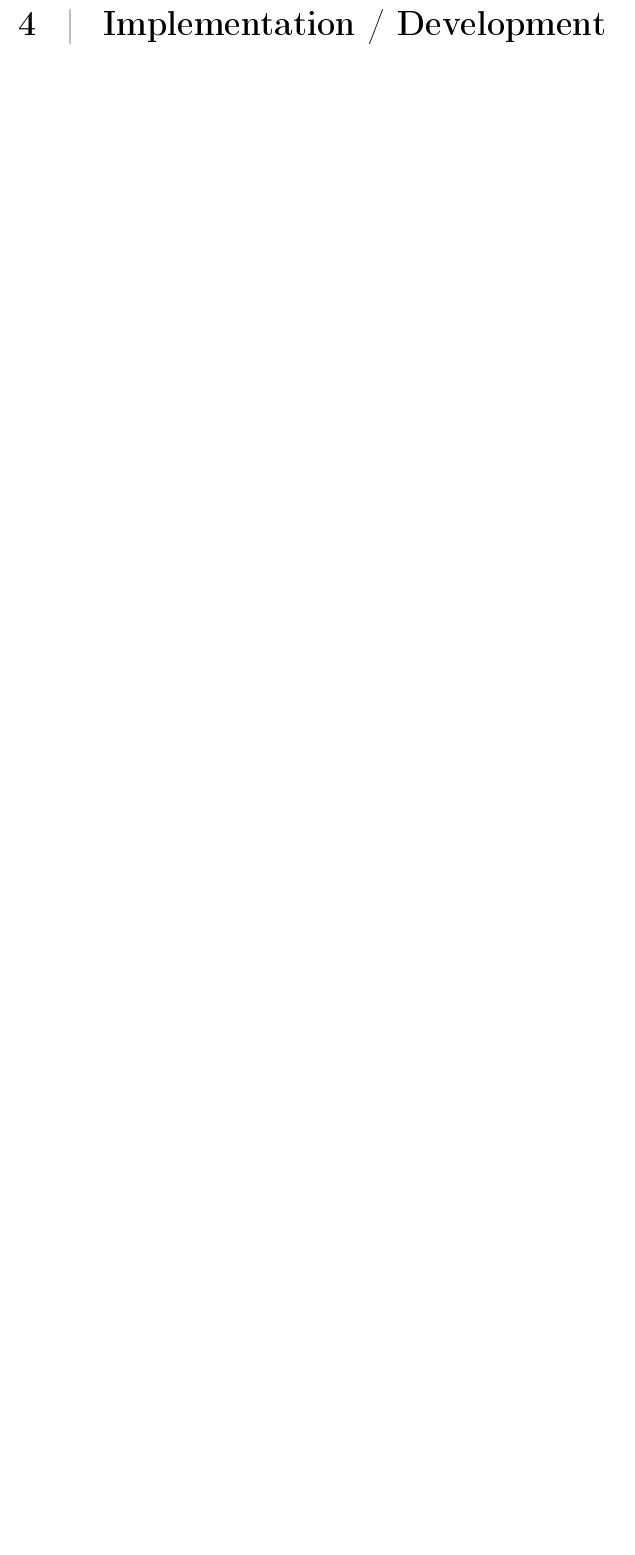
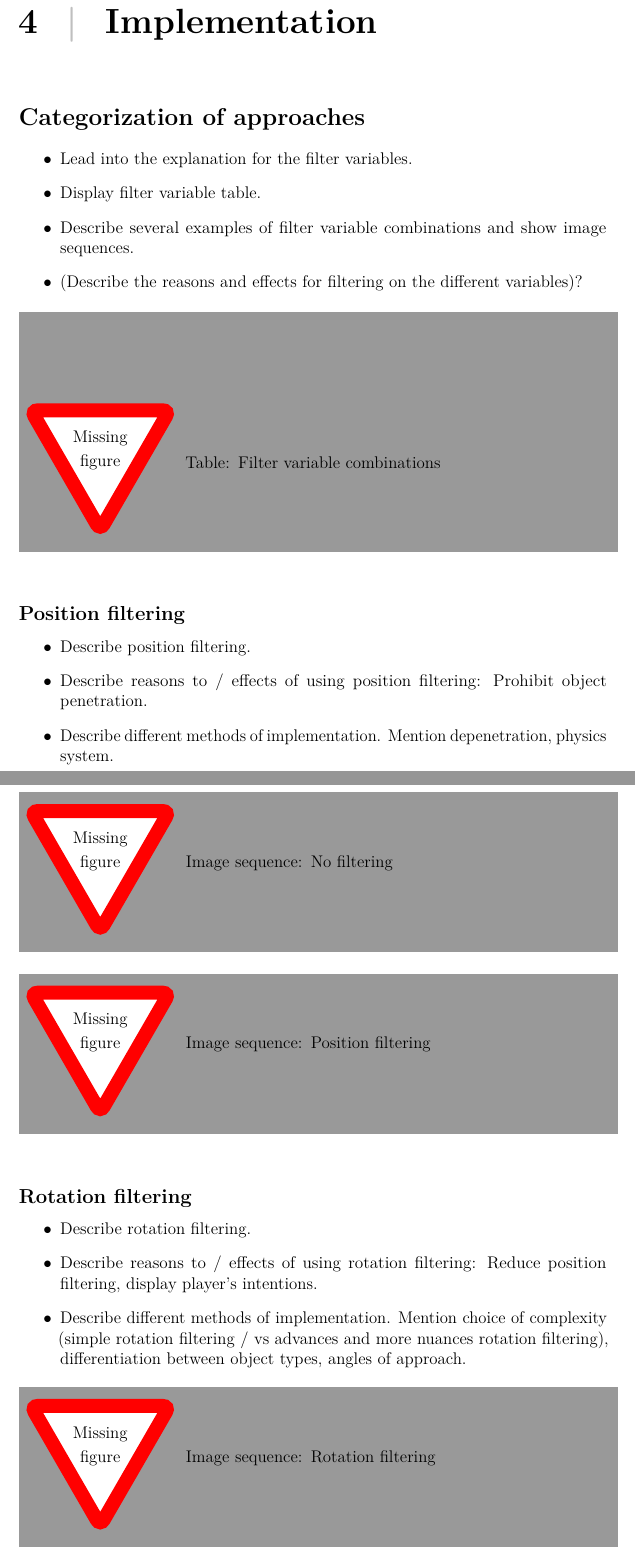
Before and after one commit to phillipphoenix/HandsVRThesis, a LaTeX thesis (preamble.tex, which reads implementation.tex): part of page 8 of 10 before the commit and two parts of pages 8 and 9 of 13 after it, the two joined at a grey line, cut so that both start at the same text, the shorter picture padded with empty space. The pictures show the PDF file preamble.pdf that the author committed with the source.

Commit message:
Added an implementation tex file and started writing some notes to each section and such.

```diff
--- /dev/null
+++ b/implementation.tex
@@ -0,0 +1,45 @@
+\section{Categorization of approaches}
+\label{sec:categorizationOfApproaches}
+\begin{itemize}
+\item Lead into the explanation for the filter variables.
+\item Display filter variable table.
+\item Describe several examples of filter variable combinations and show image sequences.
+\item (Describe the reasons and effects for filtering on the different variables)?
+\end{itemize}
+
+\missingfigure[figwidth=15cm, figheight=6cm]{Table: Filter variable combinations}
+
+\subsection{Position filtering}
+\label{subsec:categoryPositionFiltering}
+\begin{itemize}
+\item Describe position filtering.
+\item Describe reasons to / effects of using position filtering: Prohibit object penetration.
+\item Describe different methods of implementation. Mention depenetration, physics system.
+\end{itemize}
+
+\missingfigure[figwidth=15cm]{Image sequence: No filtering}
+\missingfigure[figwidth=15cm]{Image sequence: Position filtering}
+
+\subsection{Rotation filtering}
+\label{subsec:categoryRotationFiltering}
+\begin{itemize}
+\item Describe rotation filtering.
+\item Describe reasons to / effects of using rotation filtering: Reduce position filtering, display player's intentions.
+\item Describe different methods of implementation. Mention choice of complexity (simple rotation filtering / vs advances and more nuances rotation filtering), differentiation between object types, angles of approach.
+\end{itemize}
+
+\missingfigure[figwidth=15cm]{Image sequence: Rotation filtering}
+\missingfigure[figwidth=15cm]{Image sequence: Position and rotation filtering}
+
+\subsection{Finger position filtering}
+\label{subsec:categoryFingerFiltering}
+\begin{itemize}
+\item Describe finger position filtering.
+\item Describe reasons to / effects of using finger position filtering: Reduce position filtering, display player's intentions.
+\item Describe different methods of implementation. Mention differentiation between object types, angles of approach.
+\end{itemize}
+
+\missingfigure[figwidth=15cm]{Image sequence: Position and finger position filtering}
+
+\section{Description of how we evaluated hand iterations ...}
+\label{sec:DESCRIPTIONOFEVALUATIONSCENARIOS}
```
Also changed, not shown: preamble.tex (+3 -1 lines), preamble.pdf, implementation.tex (47 more changed lines).
